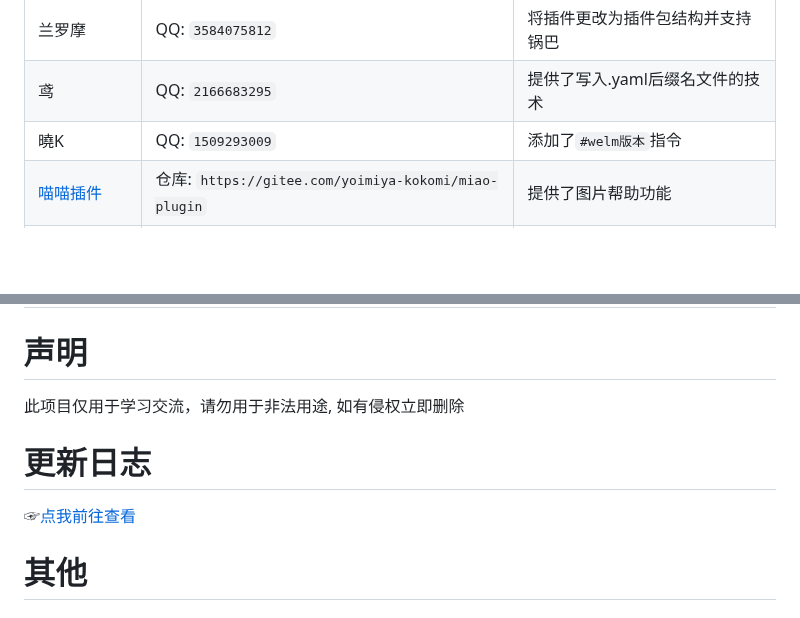
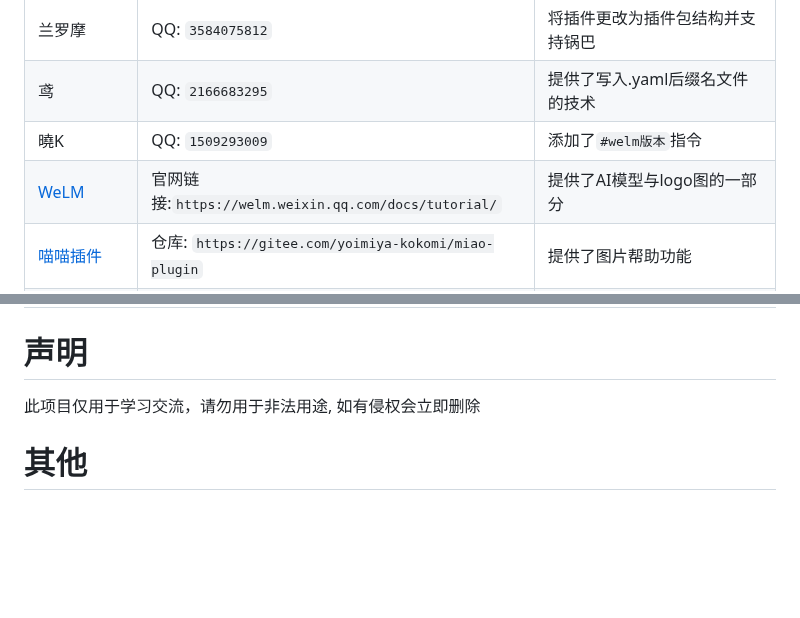
Before and after one commit to JD1433223/WeLM-plugin, a Markdown page: README.md, 2 parts joined by grey strips. Rendered like a GitHub page; blank space fills up the shorter version.

Commit message:
添加贡献者

```diff
--- a/README.md
+++ b/README.md
@@ -278,6 +278,7 @@ _PS: 人设需要在jldata.txt提前填写_
 | 兰罗摩 | QQ: `3584075812` | 将插件更改为插件包结构并支持锅巴 |
 | 鸢 | QQ: `2166683295` | 提供了写入.yaml后缀名文件的技术 |
 | 曉K | QQ: `1509293009` | 添加了`#welm版本`指令 |
+| [WeLM](https://welm.weixin.qq.com/docs/tutorial/) | 官网链接:`https://welm.weixin.qq.com/docs/tutorial/` | 提供了AI模型与logo图的一部分 |
 | [喵喵插件](https://gitee.com/yoimiya-kokomi/miao-plugin) | 仓库: `https://gitee.com/yoimiya-kokomi/miao-plugin` | 提供了图片帮助功能 |
 | [椰奶插件](https://gitee.com/yeyang52/yenai-plugin) | 仓库: `https://gitee.com/yeyang52/yenai-plugin` | 提供了更新功能 |
 | [拓展插件](https://gitee.com/SmallK111407/expand-plugin) | 仓库: `https://gitee.com/SmallK111407/expand-plugin` | 提供了锅巴配置的技术 |
@@ -287,10 +288,7 @@ _PS: 人设需要在jldata.txt提前填写_
 | **使用着本插件的你** | 你就是你自己 | **在背后默默支持着本仓库** |
 
 # 声明
-此项目仅用于学习交流，请勿用于非法用途, 如有侵权立即删除
-
-# 更新日志
-☞[点我前往查看](./CHANGELOG.md)
+此项目仅用于学习交流，请勿用于非法用途, 如有侵权会立即删除
 
 # 其他
 
```
